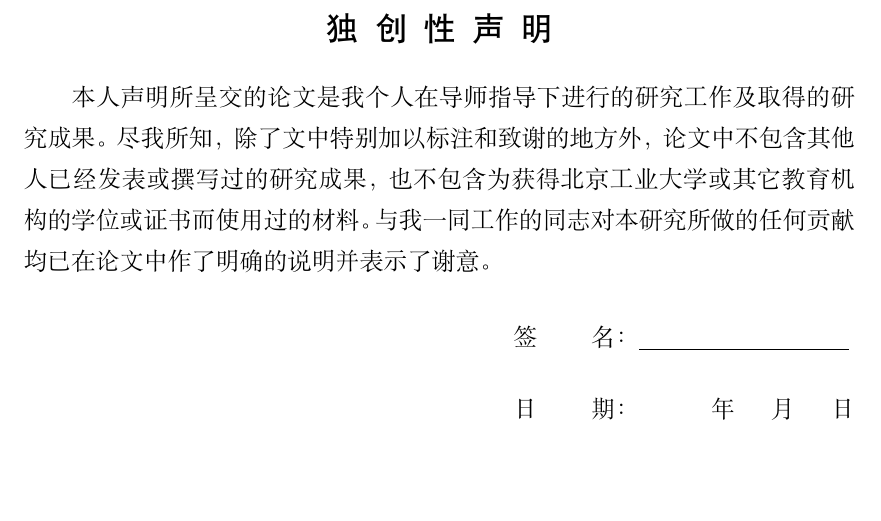
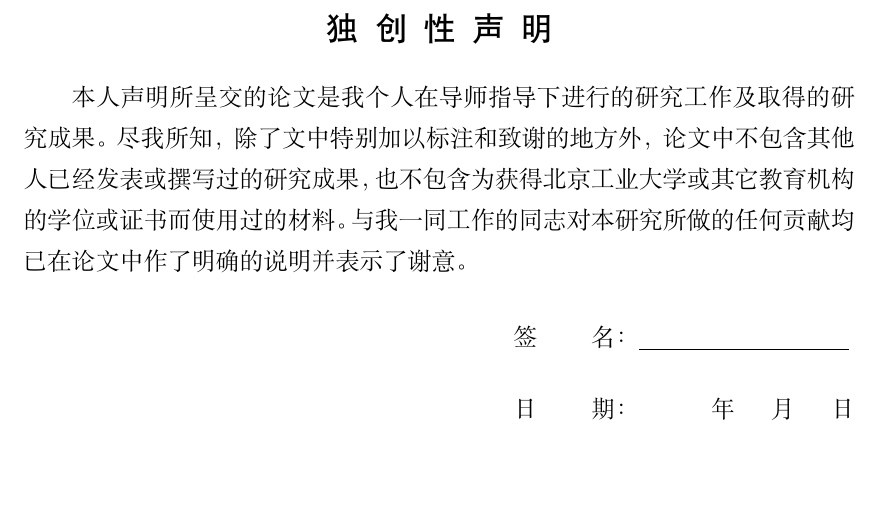
Before and after one commit to fisherxt/bjutthesis, a LaTeX thesis (main.tex, which reads bitoc.sty, bjutthesis.cls): part of page 7 of 45, cut so that both start at the same text. Compiled offline with XeLaTeX; a missing font is replaced by an installed copy or a similar font.

Commit message:
coderestructured

```diff
--- a/bitoc.sty
+++ b/bitoc.sty
@@ -42,6 +42,22 @@
     \ctexset{chapter/format=\bjut@chapter@font\centering}
     \addcontentsline{toe}{chapter}{\bfseries\eappendixname~\thechapter~~#2} }
 
+% ==== Add Reference chapter to ToC
+\renewcommand\bibname\cbibname
+\NewDocumentCommand{\makebib}{m}{
+    \bibliography{#1}
+    \addcontentsline{toc}{chapter}{\bibname}
+    \addcontentsline{toe}{chapter}{\bfseries\ebibname} }
+
+%% ==== Make Bilingual ToC
+\renewcommand\contentsname\ccontentsname
+\newcommand{\makebitoc}{%
+    {\zihao{-4}\linespread{1.53}\selectfont\tableofcontents}\normalsize
+    \addcontentsline{toc}{chapter}{\ccontentsname}
+    \addcontentsline{toe}{chapter}{\bfseries\econtentsname~(in Chinese)}
+    \bichapter*[\bfseries]{\econtentsname}{\econtentsname}
+    {\zihao{-4}\linespread{1.53}\selectfont\@starttoc{toe}}\normalsize }
+
 %% ==== NEW Environments
 % ==== Abstract Environment
 \newcommand\ckeywords{%
@@ -64,13 +80,6 @@
     \bichapter*{\cconclusionname}{\econclusionname}
 }{\relax}
 
-% ==== Bibliography in Bilingual ToC
-\renewcommand\bibname\cbibname
-\NewDocumentCommand{\makebib}{m}{
-    \bibliography{#1}
-    \addcontentsline{toc}{chapter}{\bibname}
-    \addcontentsline{toe}{chapter}{\bfseries\ebibname} }
-
 % ==== Publication Environment
 \NewDocumentEnvironment{publication}{}{%
     \bichapter*{\cpubname}{\epubname}
@@ -80,12 +89,3 @@
 \NewDocumentEnvironment{acknowledgement}{}{%
     \bichapter*{\cackname}{\eackname}
 }{\relax}
-
-%% ==== Make Bilingual ToC
-\renewcommand\contentsname\ccontentsname
-\newcommand{\makebitoc}{%
-    {\zihao{-4}\linespread{1.53}\selectfont\tableofcontents}\normalsize
-    \addcontentsline{toc}{chapter}{\ccontentsname}
-    \addcontentsline{toe}{chapter}{\bfseries\econtentsname~(in Chinese)}
-    \bichapter*[\bfseries]{\econtentsname}{\econtentsname}
-    {\zihao{-4}\linespread{1.53}\selectfont\@starttoc{toe}}\normalsize }
--- a/bjutthesis.cls
+++ b/bjutthesis.cls
@@ -86,9 +86,9 @@
 \RequirePackage{ifthen}
 \newcommand\bjut@fontset{\csname g__ctex_fontset_tl\endcsname}
 \ifthenelse{\equal{\bjut@fontset}{windows}}{%
-  \newCJKfontfamily\bjut@kaishu[AutoFakeBold]{KaiTi}
-  \newCJKfontfamily\bjut@songti[AutoFakeBold]{SimSun}
-  \newCJKfontfamily\bjut@fangsong[AutoFakeBold]{FangSong} } {%
+  \newCJKfontfamily\bjut@kaishu[AutoFakeBold=1.75]{KaiTi}
+  \newCJKfontfamily\bjut@songti[AutoFakeBold=1.75]{SimSun}
+  \newCJKfontfamily\bjut@fangsong[AutoFakeBold=1.75]{FangSong} } {%
   \ifthenelse{\equal{\bjut@fontset}{mac}}{%
   	\setCJKfamilyfont{zhhei}{Heiti SC Medium}
   	\newCJKfontfamily\bjut@songti[AutoFakeBold=1.75]{Songti SC}
@@ -336,7 +336,7 @@
           \makebox[4cm][s]{\zihao{3}\heiti 独创性声明}
       \end{center}
       {\justifying
-          \hspace{2\ccwd}本人声明所呈交的论文是我个人在导师指导下进行的研究工作及取得的研究成果。尽我所知，除了文中特别加以标注和致谢的地方外，论文中不包含其他人已经发表或撰写过的研究成果，\kern-.1em也不包含为获得北京工业大学或其它教育机构的学位或证书而使用过的材料。\kern-.2em与我一同工作的同志对本研究所做的任何贡献均已在论文中作了明确的说明并表示了谢意。}
+          \hspace{2\ccwd}本人声明所呈交的论文是我个人在导师指导下进行的研究工作及取得的研究成果。尽我所知，除了文中特别加以标注和致谢的地方外，论文中不包含其他人已经发表或撰写过的研究成果，\kern-.2em也不包含为获得北京工业大学或其它教育机构的学位或证书而使用过的材料。\kern-.2em与我一同工作的同志对本研究所做的任何贡献均已在论文中作了明确的说明并表示了谢意。}
       \begin{flushright}
           \renewcommand\arraystretch{1.75}
           \setlength\tabcolsep{0pt}
--- a/main.tex
+++ b/main.tex
@@ -1,6 +1,6 @@
 %!TEX program = xelatex
 %-*- coding: UTF-8 -*-
-\documentclass[no-math, ]{bjutthesis}
+\documentclass[no-math]{bjutthesis}
 \usepackage{lipsum, zhlipsum, fancyvrb}    % for test use
 %\usepackage{layout, showframe}   % for test use
 
```
Also changed, not shown: README.md, main.pdf.
